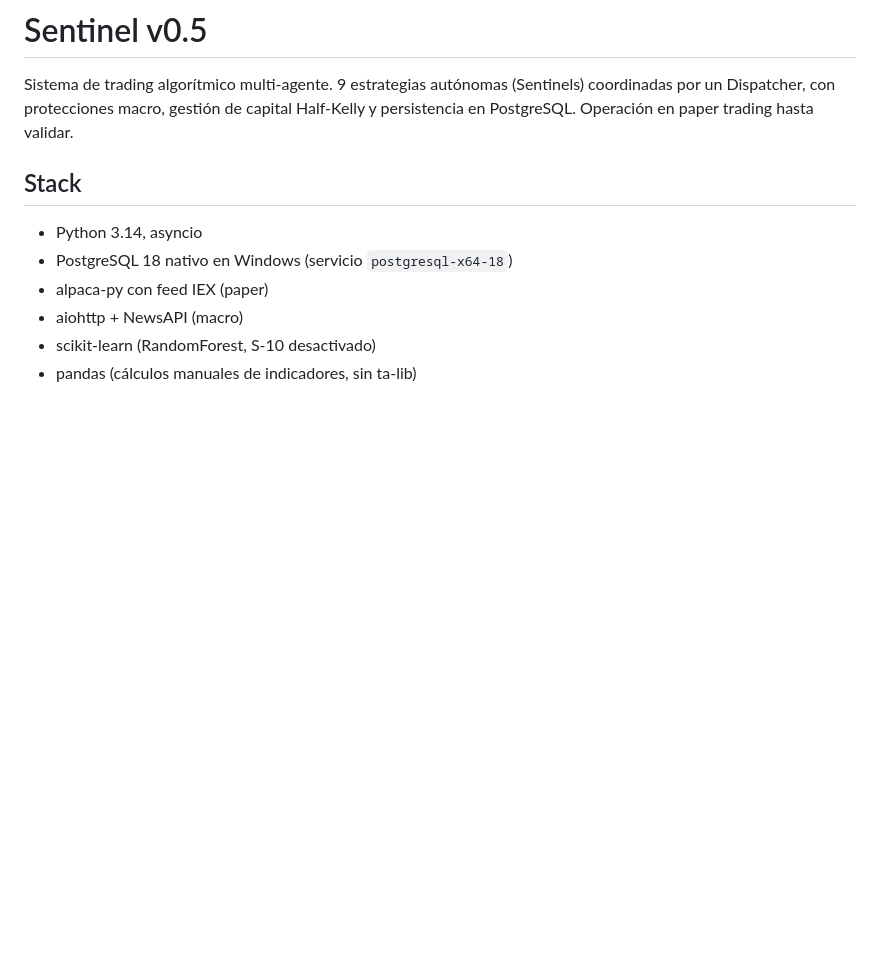
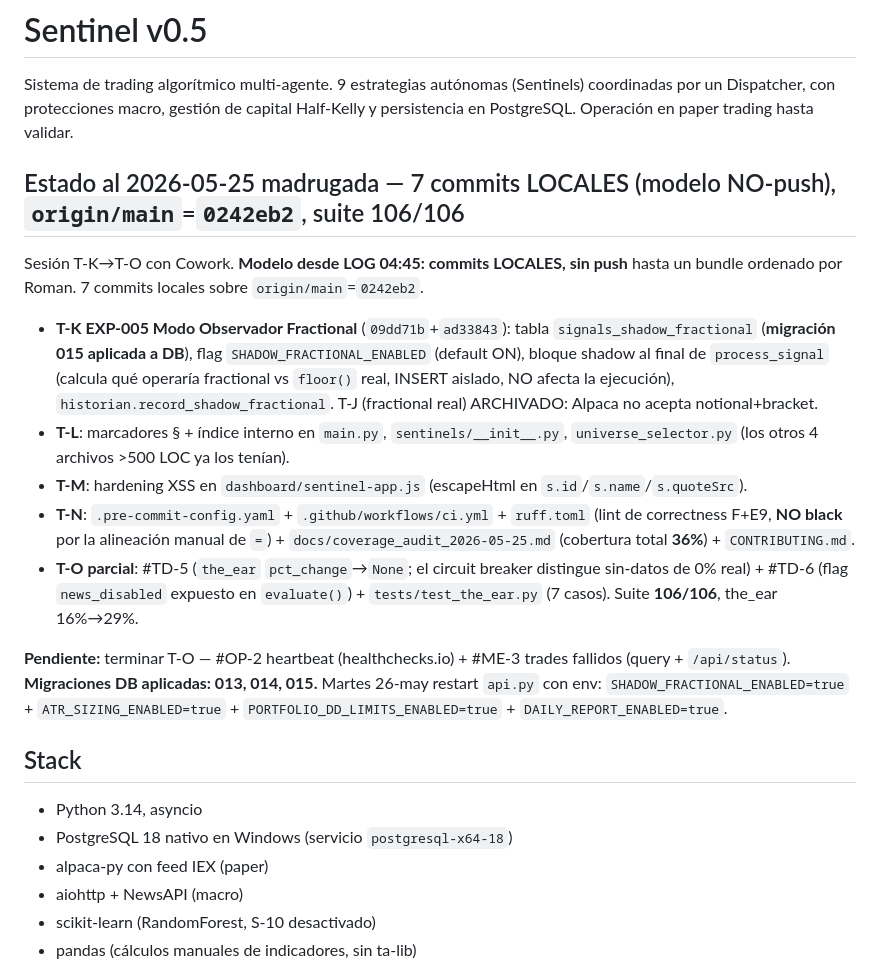
Before and after one commit to Olardu/afterlife-capital, a Markdown page: sentinel-v0.5/CLAUDE.md, the part around the change. Rendered like a GitHub page; blank space fills up the shorter version.

Commit message:
docs(sentinel): estado 25-may - sesion T-K a T-O (7 commits locales, modelo no-push)
Resumen de la sesion maratonica: T-K EXP-005 + T-L markers + T-M XSS + T-N quality infra + T-O parcial (#TD-5/#TD-6). Migraciones 013/014/015 aplicadas. Pendiente: terminar T-O (#OP-2/#ME-3). Bundle push pendiente de orden de Roman.

Co-Authored-By: Claude Opus 4.7 (1M context) <noreply@anthropic.com>

```diff
--- a/sentinel-v0.5/CLAUDE.md
+++ b/sentinel-v0.5/CLAUDE.md
@@ -1,6 +1,18 @@
 # Sentinel v0.5
 
 Sistema de trading algorítmico multi-agente. 9 estrategias autónomas (Sentinels) coordinadas por un Dispatcher, con protecciones macro, gestión de capital Half-Kelly y persistencia en PostgreSQL. Operación en paper trading hasta validar.
+
+## Estado al 2026-05-25 madrugada — 7 commits LOCALES (modelo NO-push), `origin/main`=`0242eb2`, suite 106/106
+
+Sesión T-K→T-O con Cowork. **Modelo desde LOG 04:45: commits LOCALES, sin push** hasta un bundle ordenado por Roman. 7 commits locales sobre `origin/main`=`0242eb2`.
+
+- **T-K EXP-005 Modo Observador Fractional** (`09dd71b`+`ad33843`): tabla `signals_shadow_fractional` (**migración 015 aplicada a DB**), flag `SHADOW_FRACTIONAL_ENABLED` (default ON), bloque shadow al final de `process_signal` (calcula qué operaría fractional vs `floor()` real, INSERT aislado, NO afecta la ejecución), `historian.record_shadow_fractional`. T-J (fractional real) ARCHIVADO: Alpaca no acepta notional+bracket.
+- **T-L**: marcadores § + índice interno en `main.py`, `sentinels/__init__.py`, `universe_selector.py` (los otros 4 archivos >500 LOC ya los tenían).
+- **T-M**: hardening XSS en `dashboard/sentinel-app.js` (escapeHtml en `s.id`/`s.name`/`s.quoteSrc`).
+- **T-N**: `.pre-commit-config.yaml` + `.github/workflows/ci.yml` + `ruff.toml` (lint de correctness F+E9, **NO black** por la alineación manual de `=`) + `docs/coverage_audit_2026-05-25.md` (cobertura total **36%**) + `CONTRIBUTING.md`.
+- **T-O parcial**: #TD-5 (`the_ear` `pct_change`→`None`; el circuit breaker distingue sin-datos de 0% real) + #TD-6 (flag `news_disabled` expuesto en `evaluate()`) + `tests/test_the_ear.py` (7 casos). Suite **106/106**, the_ear 16%→29%.
+
+**Pendiente:** terminar T-O — #OP-2 heartbeat (healthchecks.io) + #ME-3 trades fallidos (query + `/api/status`). **Migraciones DB aplicadas: 013, 014, 015.** Martes 26-may restart `api.py` con env: `SHADOW_FRACTIONAL_ENABLED=true` + `ATR_SIZING_ENABLED=true` + `PORTFOLIO_DD_LIMITS_ENABLED=true` + `DAILY_REPORT_ENABLED=true`.
 
 ## Stack
 
```
